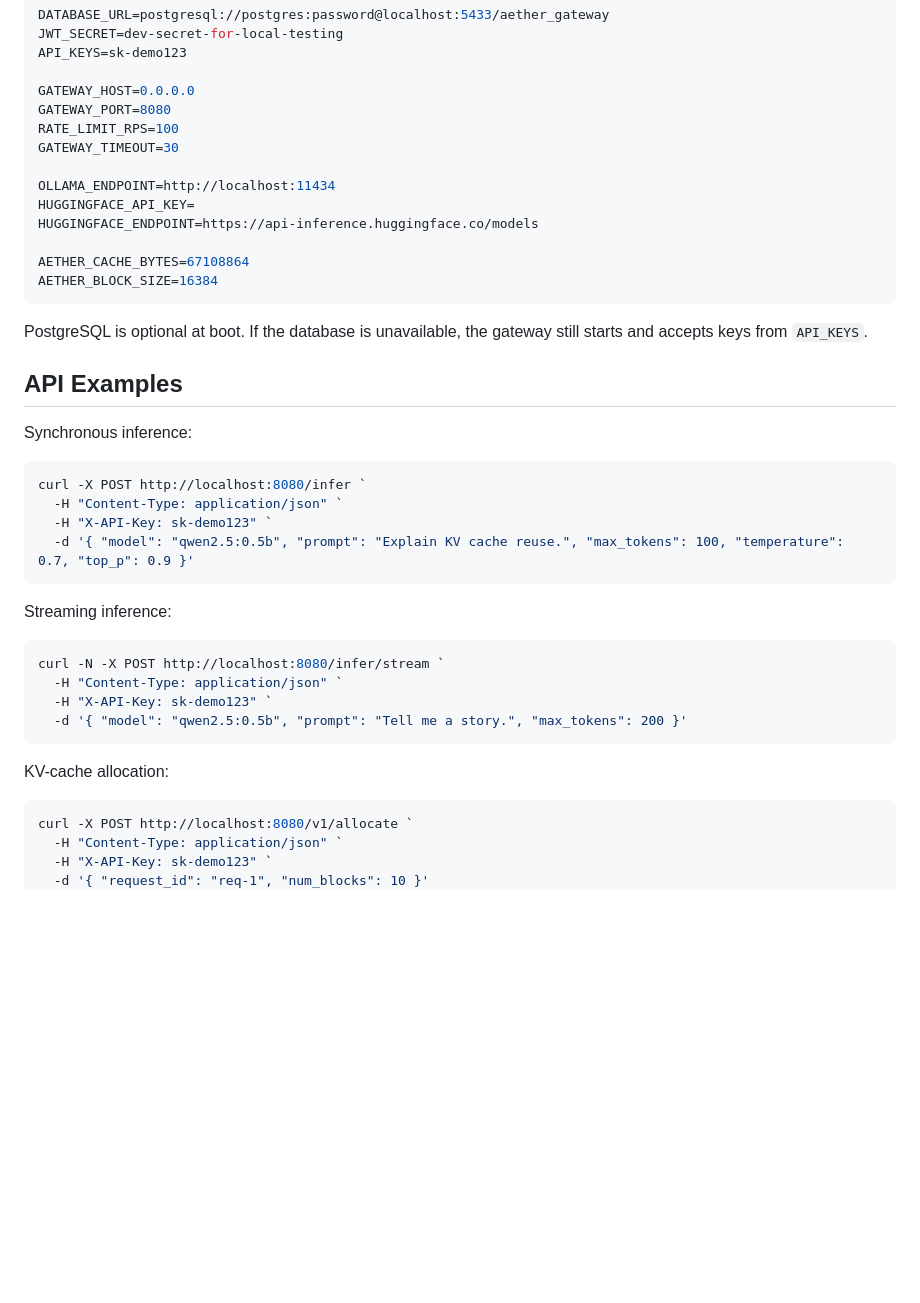
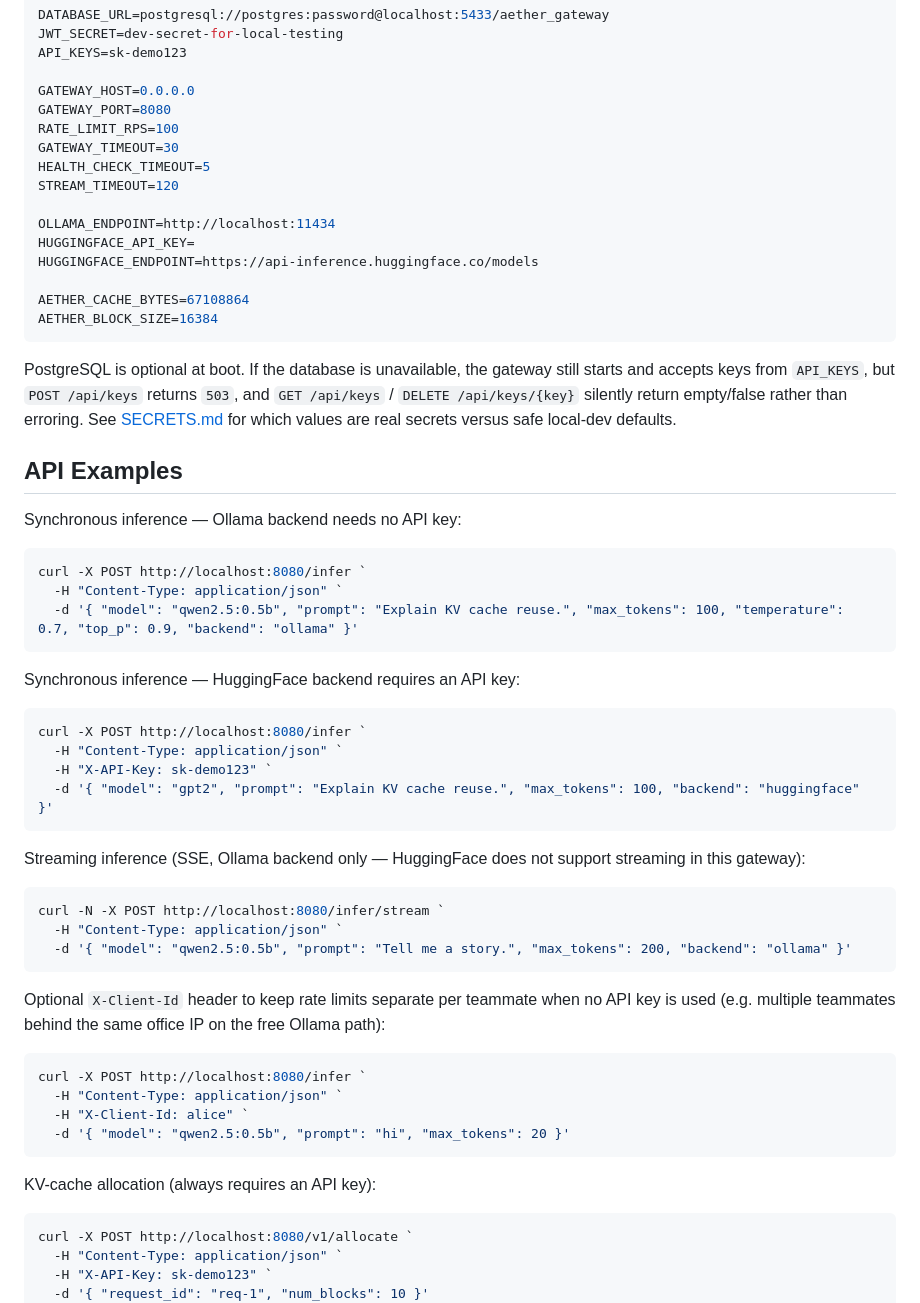
Before and after one commit to yadavkapil23/AETHER, a Markdown page: README.md, the part around one of its changes. Drawn GitHub-style; blank space fills up the shorter version.

````diff
--- a/README.md
+++ b/README.md
@@ -75,6 +88,8 @@ GATEWAY_HOST=0.0.0.0
 GATEWAY_PORT=8080
 RATE_LIMIT_RPS=100
 GATEWAY_TIMEOUT=30
+HEALTH_CHECK_TIMEOUT=5
+STREAM_TIMEOUT=120
 
 OLLAMA_ENDPOINT=http://localhost:11434
 HUGGINGFACE_API_KEY=
@@ -84,29 +99,45 @@ AETHER_CACHE_BYTES=67108864
 AETHER_BLOCK_SIZE=16384
 ```
 
-PostgreSQL is optional at boot. If the database is unavailable, the gateway still starts and accepts keys from `API_KEYS`.
+PostgreSQL is optional at boot. If the database is unavailable, the gateway still starts and accepts keys from `API_KEYS`, but `POST /api/keys` returns `503`, and `GET /api/keys` / `DELETE /api/keys/{key}` silently return empty/false rather than erroring. See [SECRETS.md](SECRETS.md) for which values are real secrets versus safe local-dev defaults.
 
 ## API Examples
 
-Synchronous inference:
+Synchronous inference — Ollama backend needs no API key:
+
+```powershell
+curl -X POST http://localhost:8080/infer `
+  -H "Content-Type: application/json" `
+  -d '{ "model": "qwen2.5:0.5b", "prompt": "Explain KV cache reuse.", "max_tokens": 100, "temperature": 0.7, "top_p": 0.9, "backend": "ollama" }'
+```
+
+Synchronous inference — HuggingFace backend requires an API key:
 
 ```powershell
 curl -X POST http://localhost:8080/infer `
   -H "Content-Type: application/json" `
   -H "X-API-Key: sk-demo123" `
-  -d '{ "model": "qwen2.5:0.5b", "prompt": "Explain KV cache reuse.", "max_tokens": 100, "temperature": 0.7, "top_p": 0.9 }'
+  -d '{ "model": "gpt2", "prompt": "Explain KV cache reuse.", "max_tokens": 100, "backend": "huggingface" }'
 ```
 
-Streaming inference:
+Streaming inference (SSE, Ollama backend only — HuggingFace does not support streaming in this gateway):
 
 ```powershell
 curl -N -X POST http://localhost:8080/infer/stream `
   -H "Content-Type: application/json" `
-  -H "X-API-Key: sk-demo123" `
-  -d '{ "model": "qwen2.5:0.5b", "prompt": "Tell me a story.", "max_tokens": 200 }'
+  -d '{ "model": "qwen2.5:0.5b", "prompt": "Tell me a story.", "max_tokens": 200, "backend": "ollama" }'
 ```
 
-KV-cache allocation:
+Optional `X-Client-Id` header to keep rate limits separate per teammate when no API key is used (e.g. multiple teammates behind the same office IP on the free Ollama path):
+
+```powershell
+curl -X POST http://localhost:8080/infer `
+  -H "Content-Type: application/json" `
+  -H "X-Client-Id: alice" `
+  -d '{ "model": "qwen2.5:0.5b", "prompt": "hi", "max_tokens": 20 }'
+```
+
+KV-cache allocation (always requires an API key):
 
 ```powershell
 curl -X POST http://localhost:8080/v1/allocate `
````
Also changed, not shown: other parts of README.md (+62 -42 lines).
